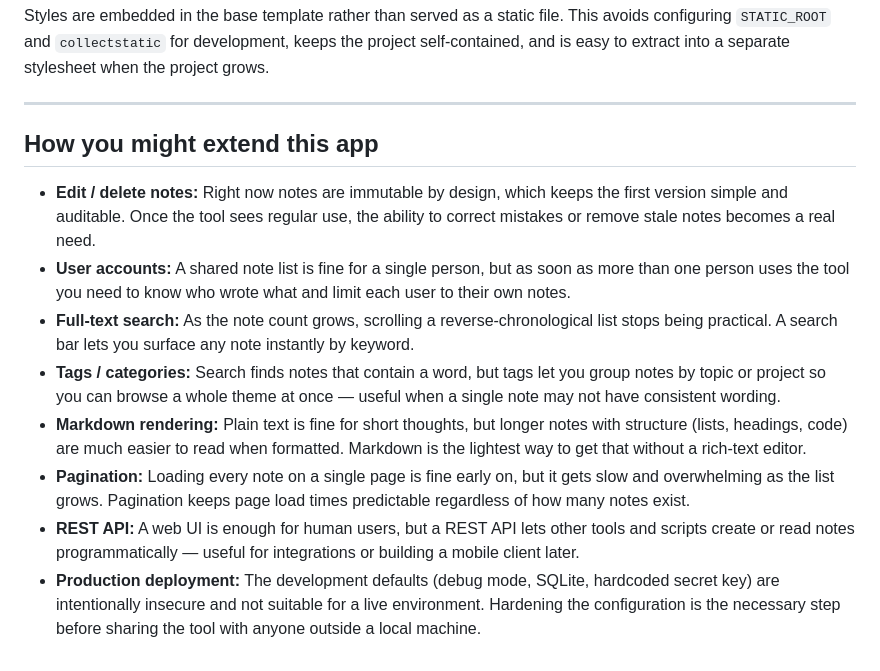
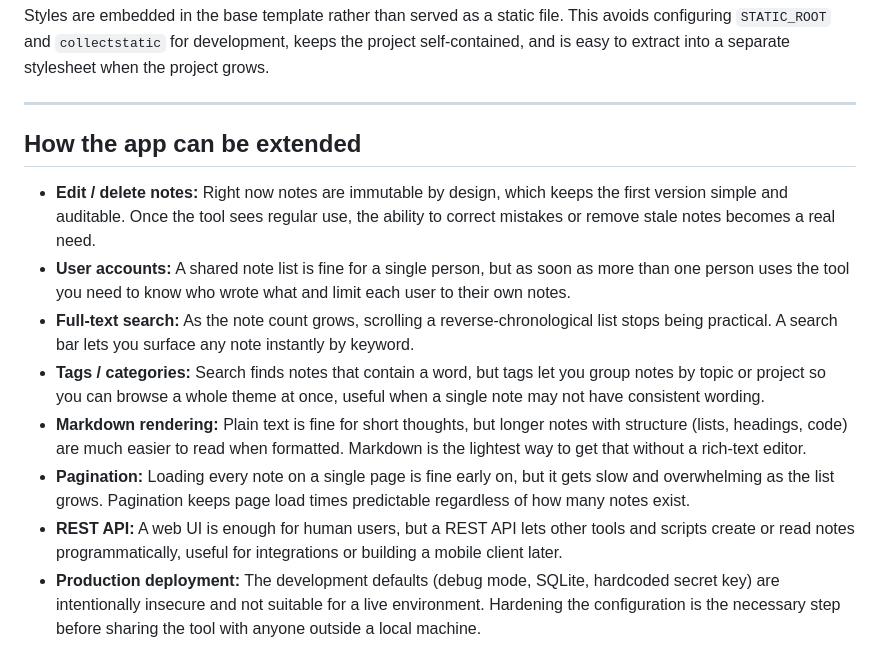
Before and after one commit to Ifeoluwa5983/quicknotes, a Markdown page: README.md, the part around one of its changes. Rendered like a GitHub page.

Commit message:
clean up README: replace em dashes and rename extension section

```diff
--- a/README.md
+++ b/README.md
@@ -86,13 +86,13 @@ Styles are embedded in the base template rather than served as a static file. Th
 
 ---
 
-## How you might extend this app
+## How the app can be extended
 
 - **Edit / delete notes:** Right now notes are immutable by design, which keeps the first version simple and auditable. Once the tool sees regular use, the ability to correct mistakes or remove stale notes becomes a real need.
 - **User accounts:** A shared note list is fine for a single person, but as soon as more than one person uses the tool you need to know who wrote what and limit each user to their own notes.
 - **Full-text search:** As the note count grows, scrolling a reverse-chronological list stops being practical. A search bar lets you surface any note instantly by keyword.
-- **Tags / categories:** Search finds notes that contain a word, but tags let you group notes by topic or project so you can browse a whole theme at once — useful when a single note may not have consistent wording.
+- **Tags / categories:** Search finds notes that contain a word, but tags let you group notes by topic or project so you can browse a whole theme at once, useful when a single note may not have consistent wording.
 - **Markdown rendering:** Plain text is fine for short thoughts, but longer notes with structure (lists, headings, code) are much easier to read when formatted. Markdown is the lightest way to get that without a rich-text editor.
 - **Pagination:** Loading every note on a single page is fine early on, but it gets slow and overwhelming as the list grows. Pagination keeps page load times predictable regardless of how many notes exist.
-- **REST API:** A web UI is enough for human users, but a REST API lets other tools and scripts create or read notes programmatically — useful for integrations or building a mobile client later.
+- **REST API:** A web UI is enough for human users, but a REST API lets other tools and scripts create or read notes programmatically, useful for integrations or building a mobile client later.
 - **Production deployment:** The development defaults (debug mode, SQLite, hardcoded secret key) are intentionally insecure and not suitable for a live environment. Hardening the configuration is the necessary step before sharing the tool with anyone outside a local machine.
```
Also changed, not shown: other parts of README.md (+2 -2 lines).
